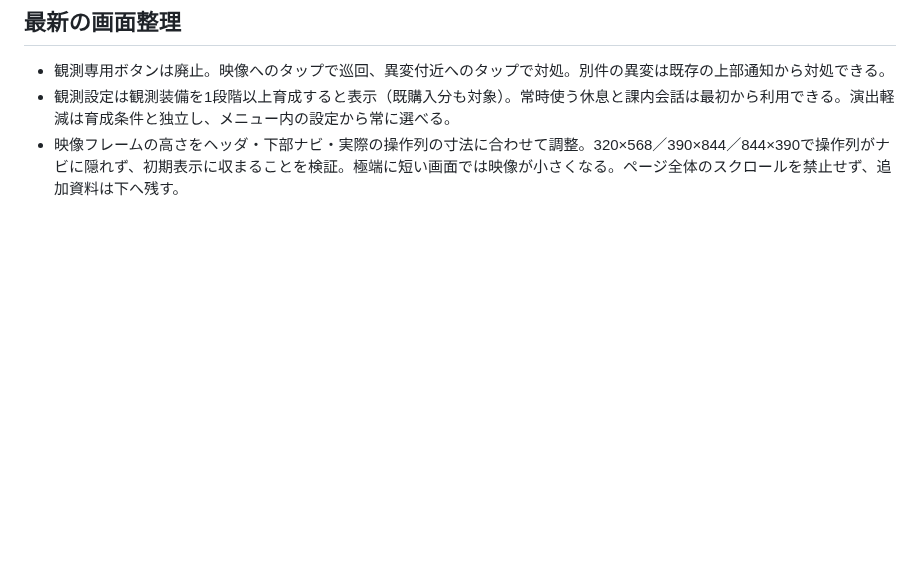
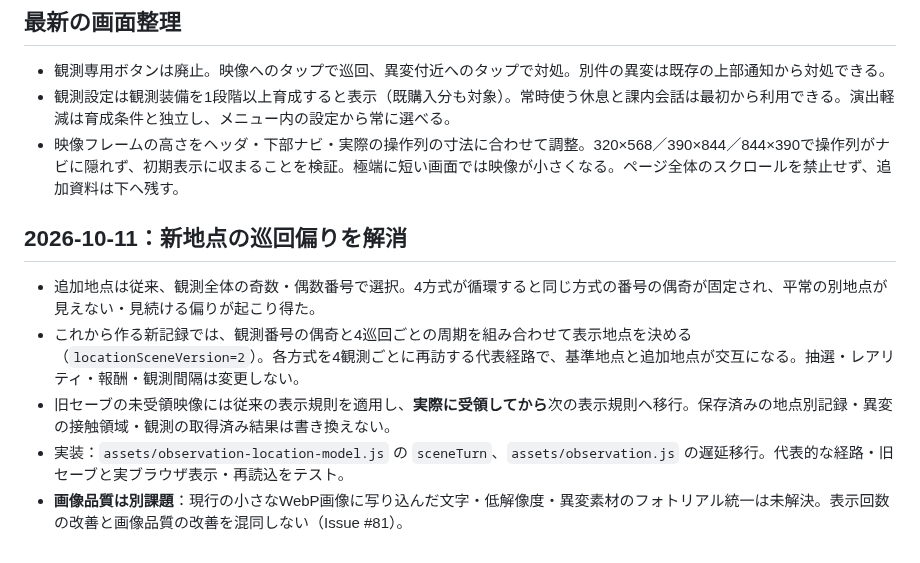
Before and after one commit to b-w-hiroki/shinso-gacha, a Markdown page: docs/OBSERVATION.md, the part around the change. Drawn GitHub-style; blank space fills up the shorter version.

Commit message:
docs: record location diversity fix, legacy compatibility, and remaining art debt

```diff
--- a/docs/OBSERVATION.md
+++ b/docs/OBSERVATION.md
@@ -99,3 +99,11 @@
 - 観測専用ボタンは廃止。映像へのタップで巡回、異変付近へのタップで対処。別件の異変は既存の上部通知から対処できる。
 - 観測設定は観測装備を1段階以上育成すると表示（既購入分も対象）。常時使う休息と課内会話は最初から利用できる。演出軽減は育成条件と独立し、メニュー内の設定から常に選べる。
 - 映像フレームの高さをヘッダ・下部ナビ・実際の操作列の寸法に合わせて調整。320×568／390×844／844×390で操作列がナビに隠れず、初期表示に収まることを検証。極端に短い画面では映像が小さくなる。ページ全体のスクロールを禁止せず、追加資料は下へ残す。
+
+## 2026-10-11：新地点の巡回偏りを解消
+
+- 追加地点は従来、観測全体の奇数・偶数番号で選択。4方式が循環すると同じ方式の番号の偶奇が固定され、平常の別地点が見えない・見続ける偏りが起こり得た。
+- これから作る新記録では、観測番号の偶奇と4巡回ごとの周期を組み合わせて表示地点を決める（`locationSceneVersion=2`）。各方式を4観測ごとに再訪する代表経路で、基準地点と追加地点が交互になる。抽選・レアリティ・報酬・観測間隔は変更しない。
+- 旧セーブの未受領映像には従来の表示規則を適用し、**実際に受領してから**次の表示規則へ移行。保存済みの地点別記録・異変の接触領域・観測の取得済み結果は書き換えない。
+- 実装：`assets/observation-location-model.js` の `sceneTurn`、`assets/observation.js` の遅延移行。代表的な経路・旧セーブと実ブラウザ表示・再読込をテスト。
+- **画像品質は別課題**：現行の小さなWebP画像に写り込んだ文字・低解像度・異変素材のフォトリアル統一は未解決。表示回数の改善と画像品質の改善を混同しない（Issue #81）。
```
